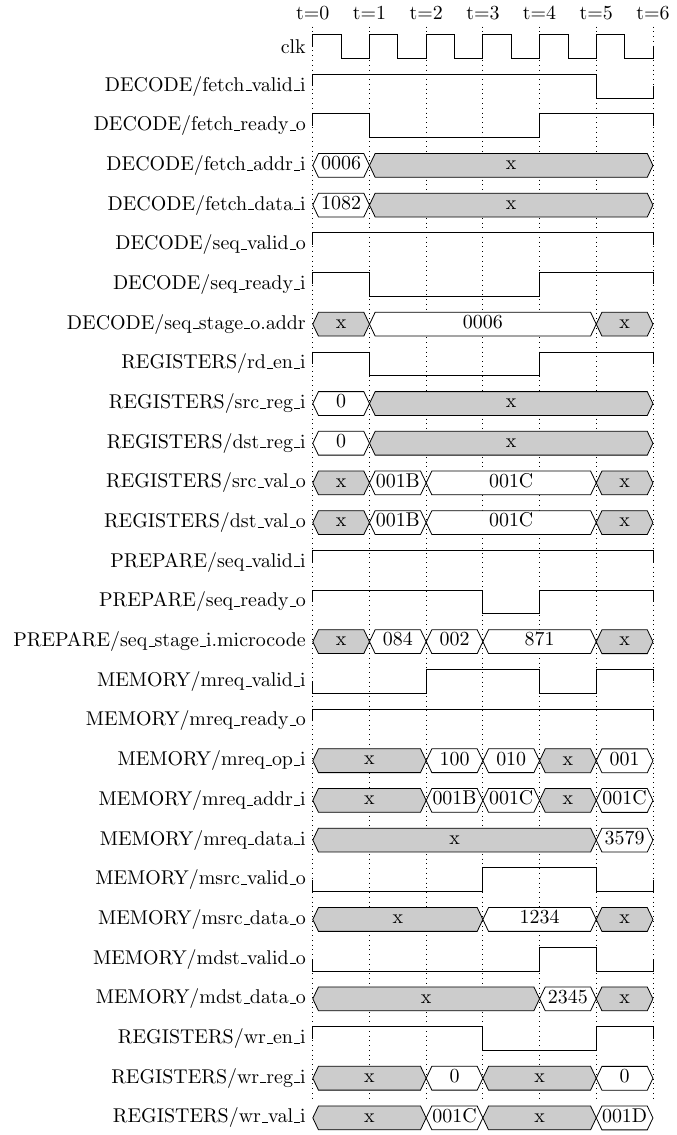
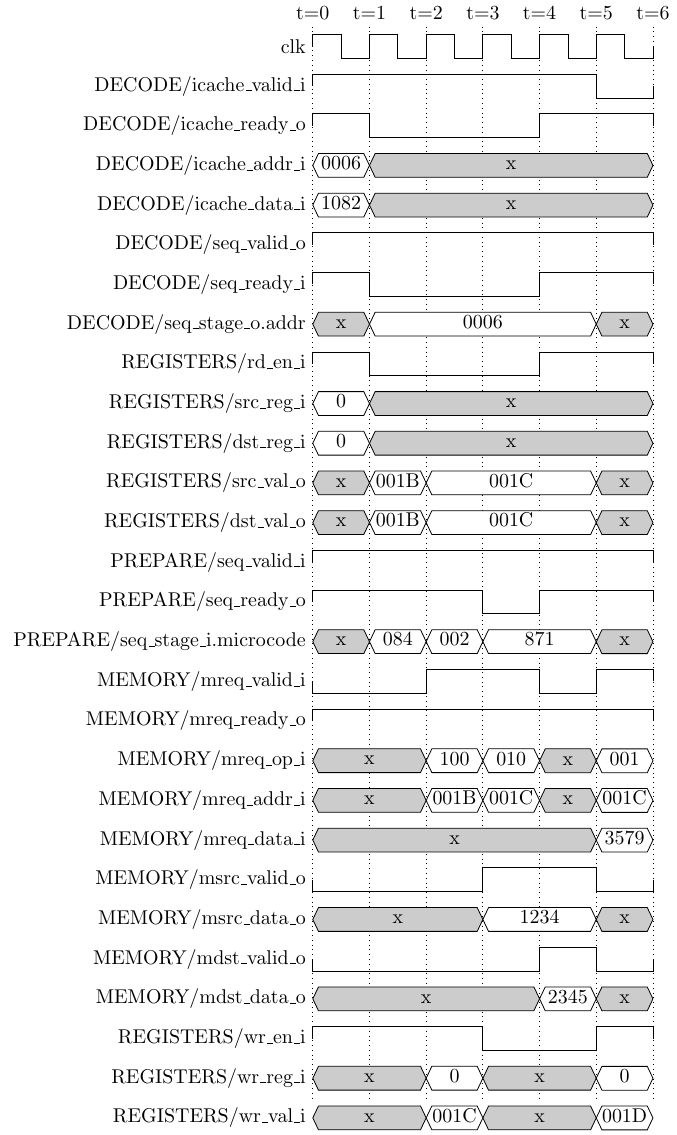
Before and after one commit to MJoergen/qnice_cpu, a LaTeX figure (src/cpu_main/timing.tex): the whole page. Compiled offline with pdfLaTeX.

Commit message:
decode: Rename the fetch_* ports to icache_*
DECODE's instruction input comes from ICACHE, not directly from FETCH, so
name the six ports on that interface after the block that actually drives
them: fetch_valid_i, fetch_ready_o, fetch_double_i, fetch_addr_i,
fetch_data_i, fetch_double_o become icache_*.

WRITE's fetch_valid_o/fetch_addr_o keep their names: those are the redirect
back to FETCH, and it really is FETCH they go to.

Renamed in decode.vhd, in cpu_main.vhd (entity ports and the i_decode port
map), and in cpu.vhd's i_cpu_main port map, where the actuals were already
called icache2decode_*. formal/cpu_main.psl follows, as do both GTKWave save
files, which reference signals by full path and would otherwise silently drop
those rows.

Documentation updated with it: the interface section in src/cpu_main/README.md
(now "From ICACHE to DECODE"), the back-pressure walkthrough in doc/README.md,
the wrapped-condition example in CODING_STYLE.md (which quotes decode.vhd),
and the pipeline timing diagram, re-rendered from timing.tex.

make test passes all 10 programs, sby bmc+cover on cpu_main passes, and
make lint is clean.

Co-Authored-By: Claude Opus 5 <noreply@anthropic.com>
Claude-Session: https://claude.ai/code/session_01Cri8xvUCfDrX7Qhx2SyGvg

```diff
--- a/src/cpu_main/timing.tex
+++ b/src/cpu_main/timing.tex
@@ -12,10 +12,10 @@
 % low, or whenever they belong to a neighbouring instruction rather than to the
 % ADD being followed here.
 \begin{wave}{27}{6}
- \nextwave{DECODE/fetch\_valid\_i}           \bit{1}{5} \bit{0}{1}
- \nextwave{DECODE/fetch\_ready\_o}           \bit{1}{1} \bit{0}{3} \bit{1}{2}
- \nextwave{DECODE/fetch\_addr\_i}            \known{0006}{1} \unknown[x]{5}
- \nextwave{DECODE/fetch\_data\_i}            \known{1082}{1} \unknown[x]{5}
+ \nextwave{DECODE/icache\_valid\_i}          \bit{1}{5} \bit{0}{1}
+ \nextwave{DECODE/icache\_ready\_o}          \bit{1}{1} \bit{0}{3} \bit{1}{2}
+ \nextwave{DECODE/icache\_addr\_i}           \known{0006}{1} \unknown[x]{5}
+ \nextwave{DECODE/icache\_data\_i}           \known{1082}{1} \unknown[x]{5}
  \nextwave{DECODE/seq\_valid\_o}             \bit{1}{6}
  \nextwave{DECODE/seq\_ready\_i}             \bit{1}{1} \bit{0}{3} \bit{1}{2}
  \nextwave{DECODE/seq\_stage\_o.addr}        \unknown[x]{1} \known{0006}{4} \unknown[x]{1}
```
Also changed, not shown: CODING_STYLE.md (+2 -2 lines), doc/README.md, src/cpu_main/README.md, src/cpu_main/timing.png, 6 other files.
